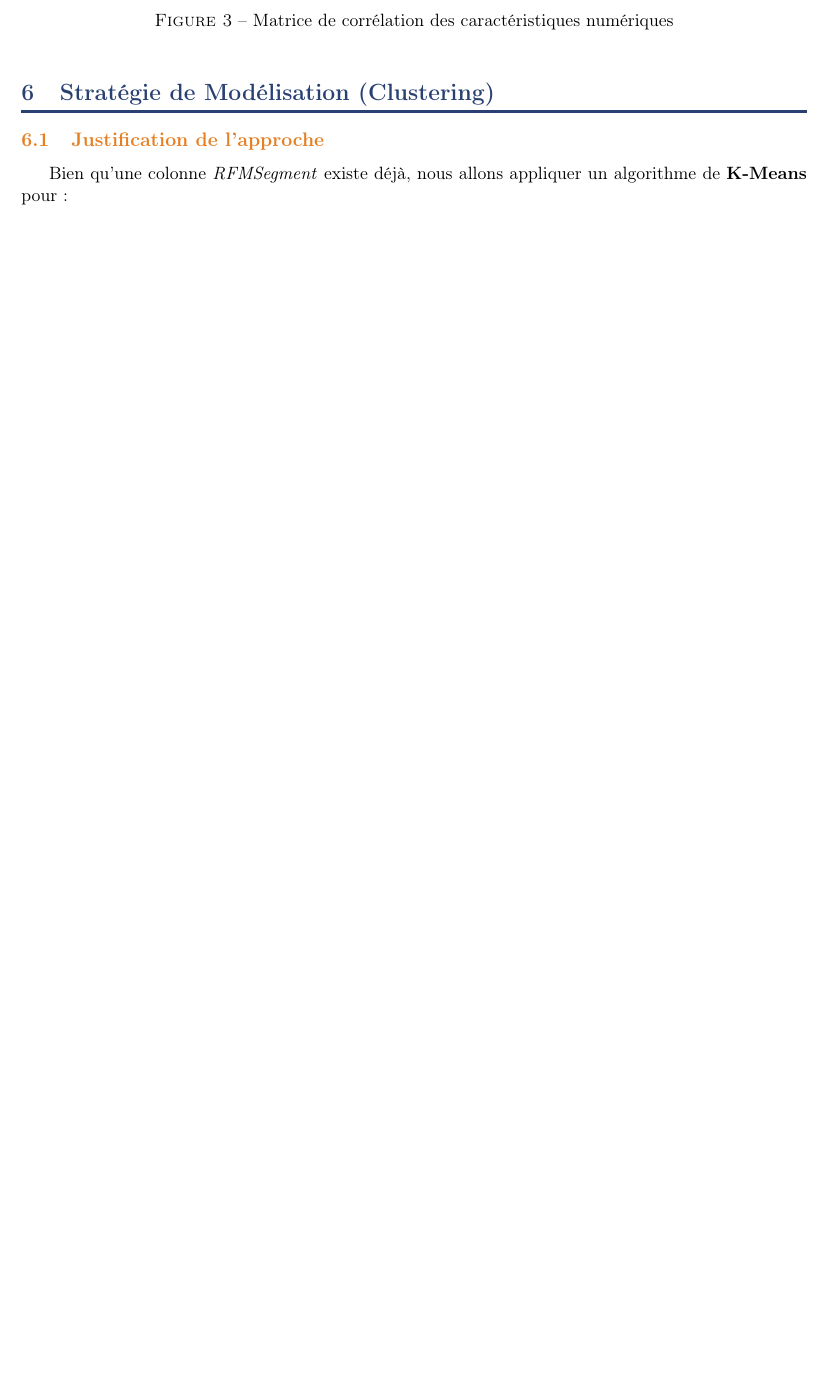
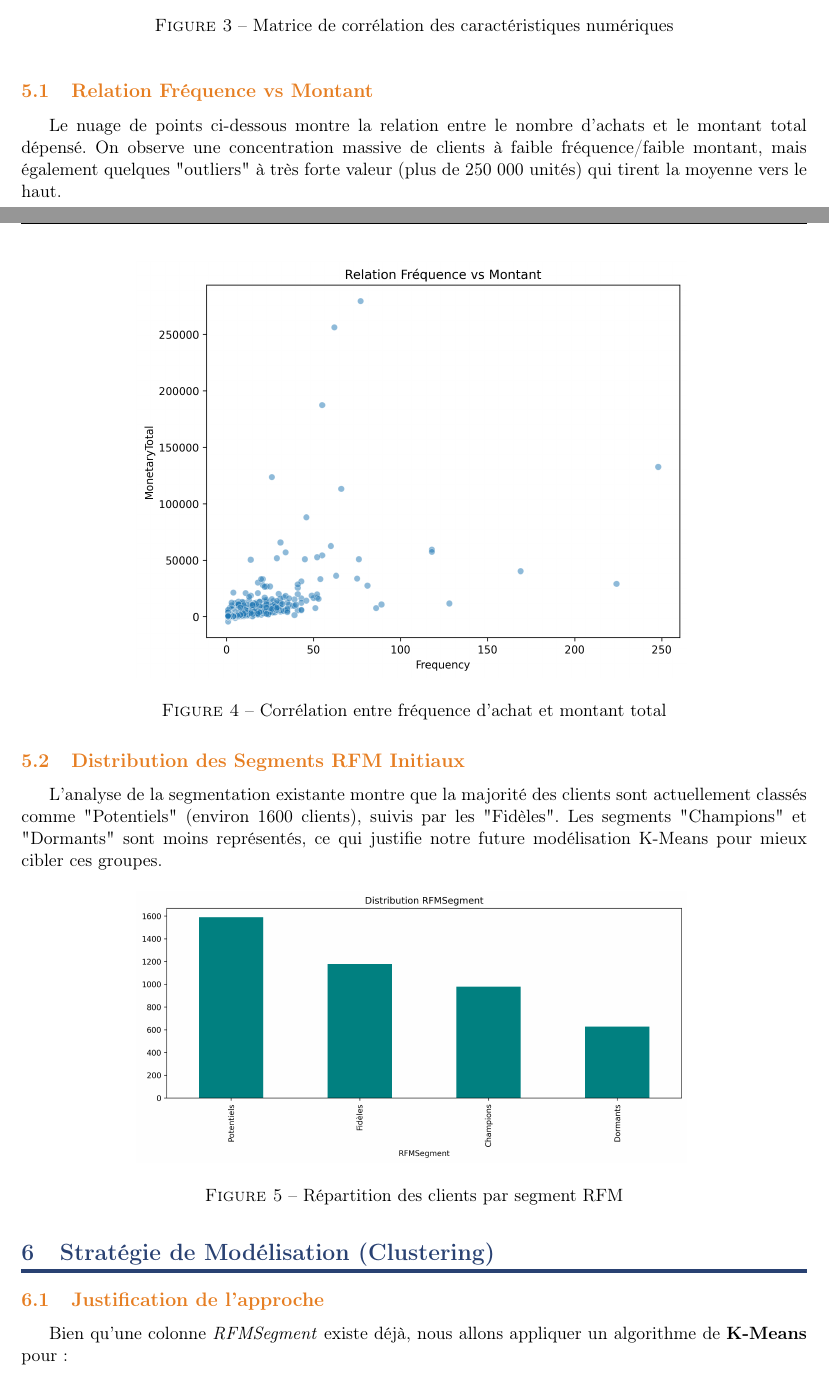
Before and after one commit to islemkaddoussi/projet_ML, a LaTeX document (reports/report.tex): part of page 5 of 6 before the commit and two parts of pages 5 and 6 of 7 after it, the two joined at a grey line, cut so that both start at the same text, the shorter picture padded with empty space. Compiled offline with pdfLaTeX.

Commit message:
Analyse Exploratoire : Ajout du script de nettoyage et du rapport EDA

```diff
--- a/reports/report.tex
+++ b/reports/report.tex
@@ -166,6 +166,22 @@ La matrice de corrélation montre des liens forts entre certaines variables (ex:
 \clearpage
 \end{figure}
 
+\subsection{Relation Fréquence vs Montant}
+Le nuage de points ci-dessous montre la relation entre le nombre d'achats et le montant total dépensé. On observe une concentration massive de clients à faible fréquence/faible montant, mais également quelques "outliers" à très forte valeur (plus de 250 000 unités) qui tirent la moyenne vers le haut.
+\begin{figure}[H]
+    \centering
+    \includegraphics[width=0.7\textwidth]{scatter_rfm.png}
+    \caption{Corrélation entre fréquence d'achat et montant total}
+\end{figure}
+
+\subsection{Distribution des Segments RFM Initiaux}
+L'analyse de la segmentation existante montre que la majorité des clients sont actuellement classés comme "Potentiels" (environ 1600 clients), suivis par les "Fidèles". Les segments "Champions" et "Dormants" sont moins représentés, ce qui justifie notre future modélisation K-Means pour mieux cibler ces groupes.
+\begin{figure}[H]
+    \centering
+    \includegraphics[width=0.7\textwidth]{rfm_segment.png}
+    \caption{Répartition des clients par segment RFM}
+\end{figure}
+
 \section{Stratégie de Modélisation (Clustering)}
 
 \subsection{Justification de l'approche}
```
Also changed, not shown: reports/report.pdf, 7 other files.
